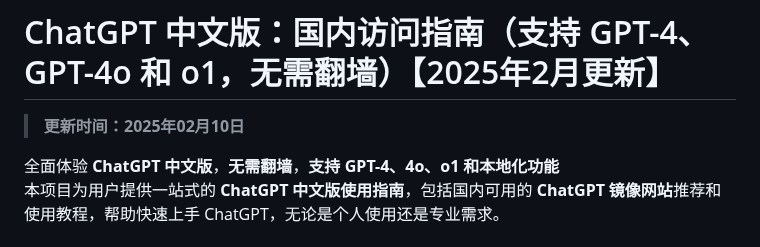
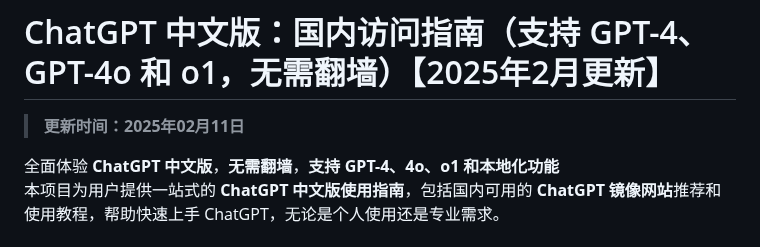
Before and after one commit to chatgpt-china-site/ChatGPT_CN, a Markdown page: README.md, the part around the change. Rendered like a GitHub page.

```diff
--- a/README.md
+++ b/README.md
@@ -1,6 +1,6 @@
 # ChatGPT 中文版：国内访问指南（支持 GPT-4、GPT-4o 和 o1，无需翻墙）【2025年2月更新】
 
-> **更新时间：2025年02月10日**
+> **更新时间：2025年02月11日**
 
 全面体验 **ChatGPT 中文版**，**无需翻墙**，**支持 GPT-4、4o、o1 和本地化功能**
 本项目为用户提供一站式的 **ChatGPT 中文版使用指南**，包括国内可用的 **ChatGPT 镜像网站**推荐和使用教程，帮助快速上手 ChatGPT，无论是个人使用还是专业需求。
```
